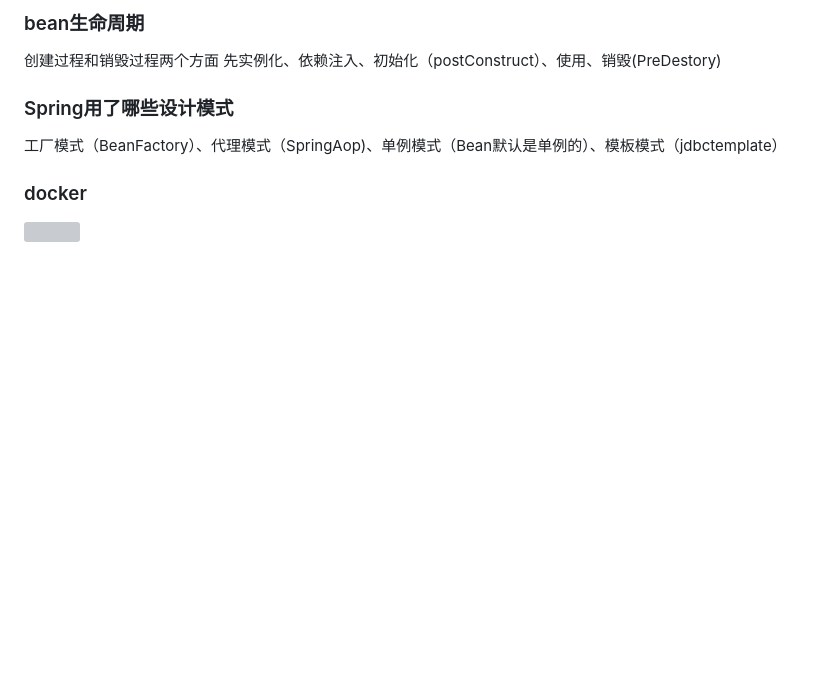
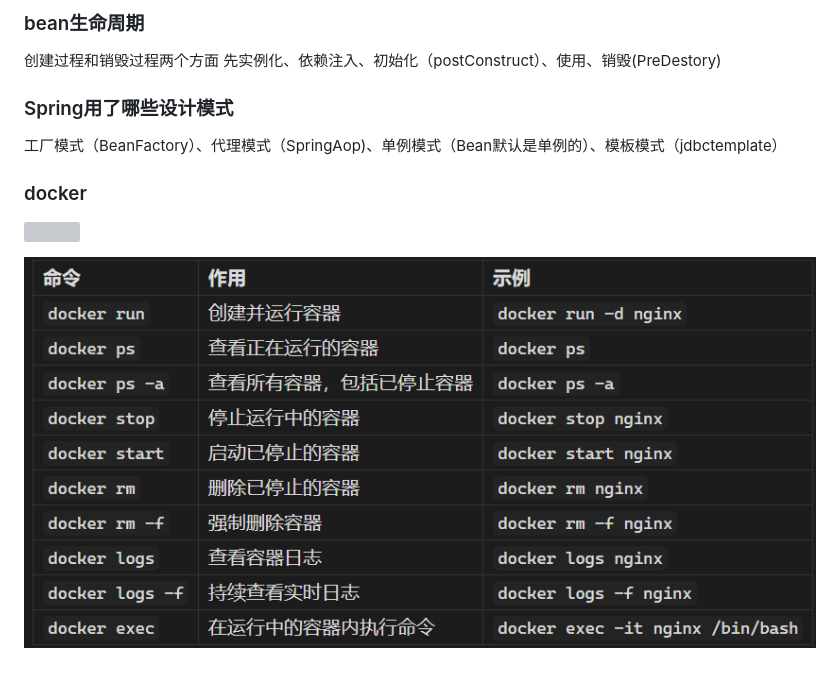
Before and after one commit to liuruibo07-creator/007, a Markdown page: 面试题/梅里诺 面试题.md, the part around the change. Drawn GitHub-style; pictures changed too: 面试题/assets/梅里诺 面试题/file-20261006214422225.png (added); blank space fills up the shorter version; grey boxes are pictures that could not be loaded.

Commit message:
vault backup: 2026-10-06 21:45:35

```diff
--- a/面试题/梅里诺 面试题.md
+++ b/面试题/梅里诺 面试题.md
@@ -371,3 +371,5 @@ request:每一次http请求都产生一个新的Bean,仅在当前请求有效
 
 ### docker
 ![](assets/梅里诺%20面试题/file-20261006212814837.png)
+
+![](assets/梅里诺%20面试题/file-20261006214422225.png)
```
